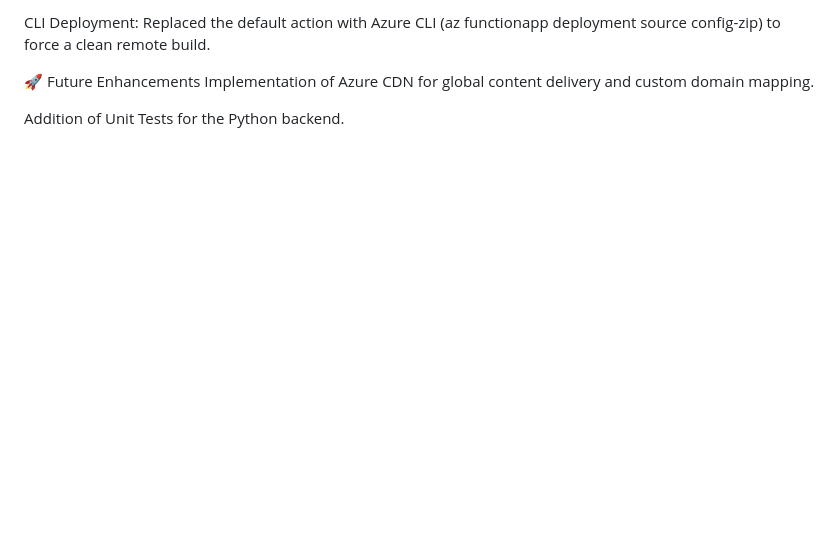
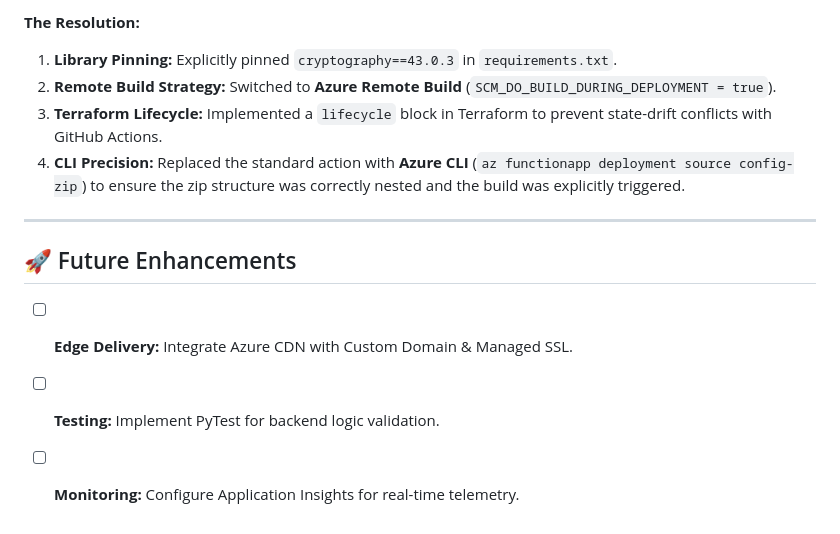
Before and after one commit to jasonbd89/Cloud_Resume_Challenge_Azure, a Markdown page: README.md, the part around one of its changes. Rendered like a GitHub page; folded sections open; blank space fills up the shorter version.

```diff
--- a/README.md
+++ b/README.md
@@ -70,10 +75,17 @@ Terraform Lock: Set WEBSITE_RUN_FROM_PACKAGE = 0 and used a lifecycle block to p
 
-CLI Deployment: Replaced the default action with Azure CLI (az functionapp deployment source config-zip) to force a clean remote build.
+**The Resolution:**
+
+1. **Library Pinning:** Explicitly pinned `cryptography==43.0.3` in `requirements.txt`.
+2. **Remote Build Strategy:** Switched to **Azure Remote Build** (`SCM_DO_BUILD_DURING_DEPLOYMENT = true`).
+3. **Terraform Lifecycle:** Implemented a `lifecycle` block in Terraform to prevent state-drift conflicts with GitHub Actions.
+4. **CLI Precision:** Replaced the standard action with **Azure CLI** (`az functionapp deployment source config-zip`) to ensure the zip structure was correctly nested and the build was explicitly triggered.
 
 </details>
 
+---
 
-🚀 Future Enhancements
-Implementation of Azure CDN for global content delivery and custom domain mapping.
+## 🚀 Future Enhancements
 
-Addition of Unit Tests for the Python backend.
+* [ ] **Edge Delivery:** Integrate Azure CDN with Custom Domain & Managed SSL.
+* [ ] **Testing:** Implement PyTest for backend logic validation.
+* [ ] **Monitoring:** Configure Application Insights for real-time telemetry.
```
Also changed, not shown: other parts of README.md (+50 -45 lines).
